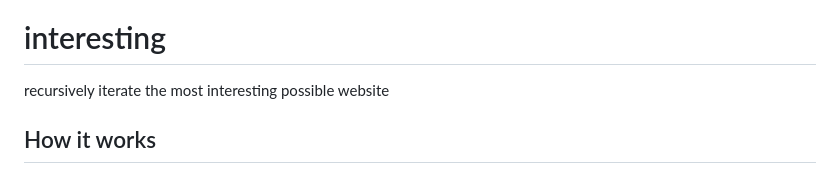
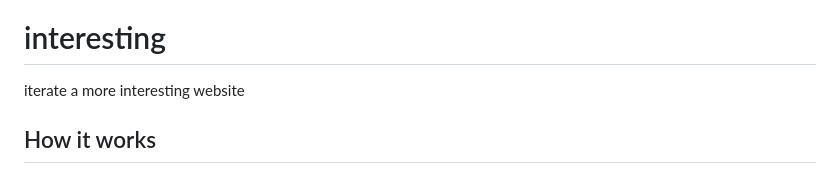
Before and after one commit to outrightmental/interesting, a Markdown page: README.md, the part around the change. Rendered like a GitHub page.

Commit message:
Update README.md
[skip ci]

```diff
--- a/README.md
+++ b/README.md
@@ -4,7 +4,7 @@
 [![Test](https://github.com/outrightmental/interesting/actions/workflows/test.yml/badge.svg)](https://github.com/outrightmental/interesting/actions/workflows/test.yml)
 
 # interesting
-recursively iterate the most interesting possible website
+iterate a more interesting website
 
 ## How it works
 
```
